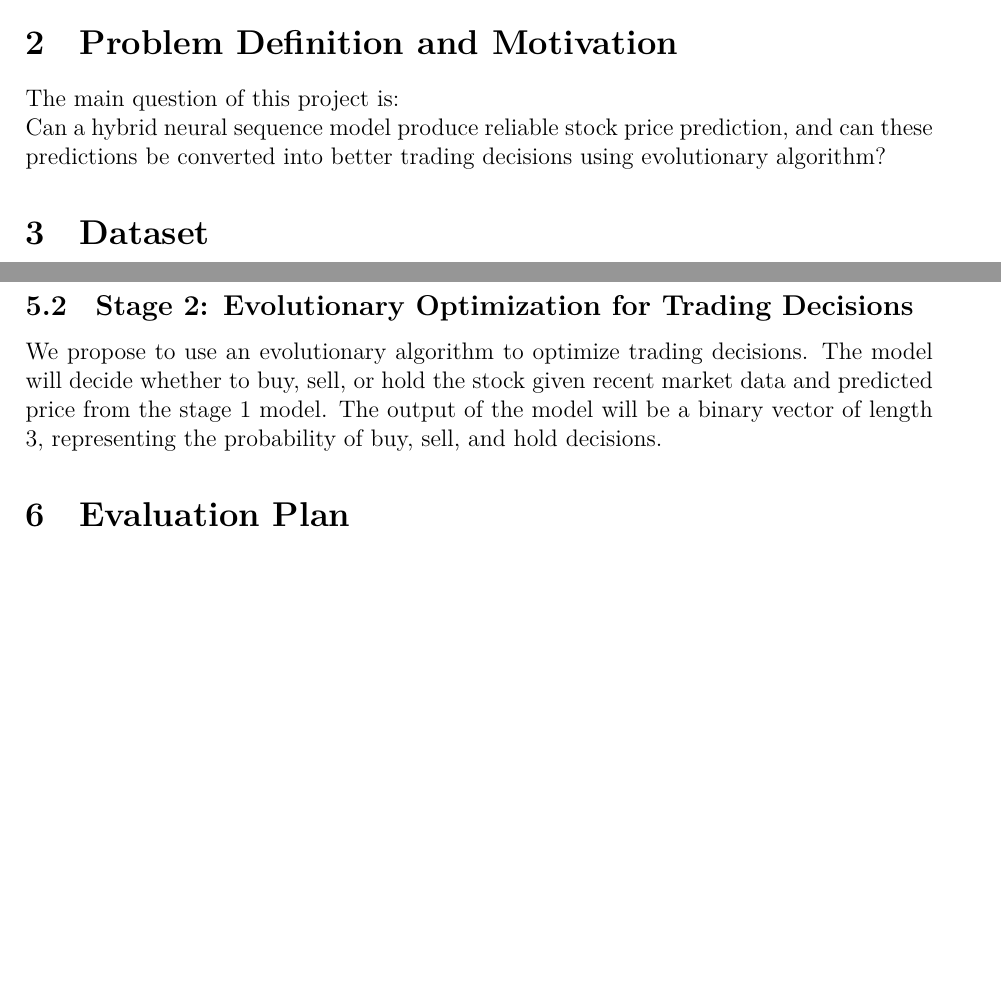
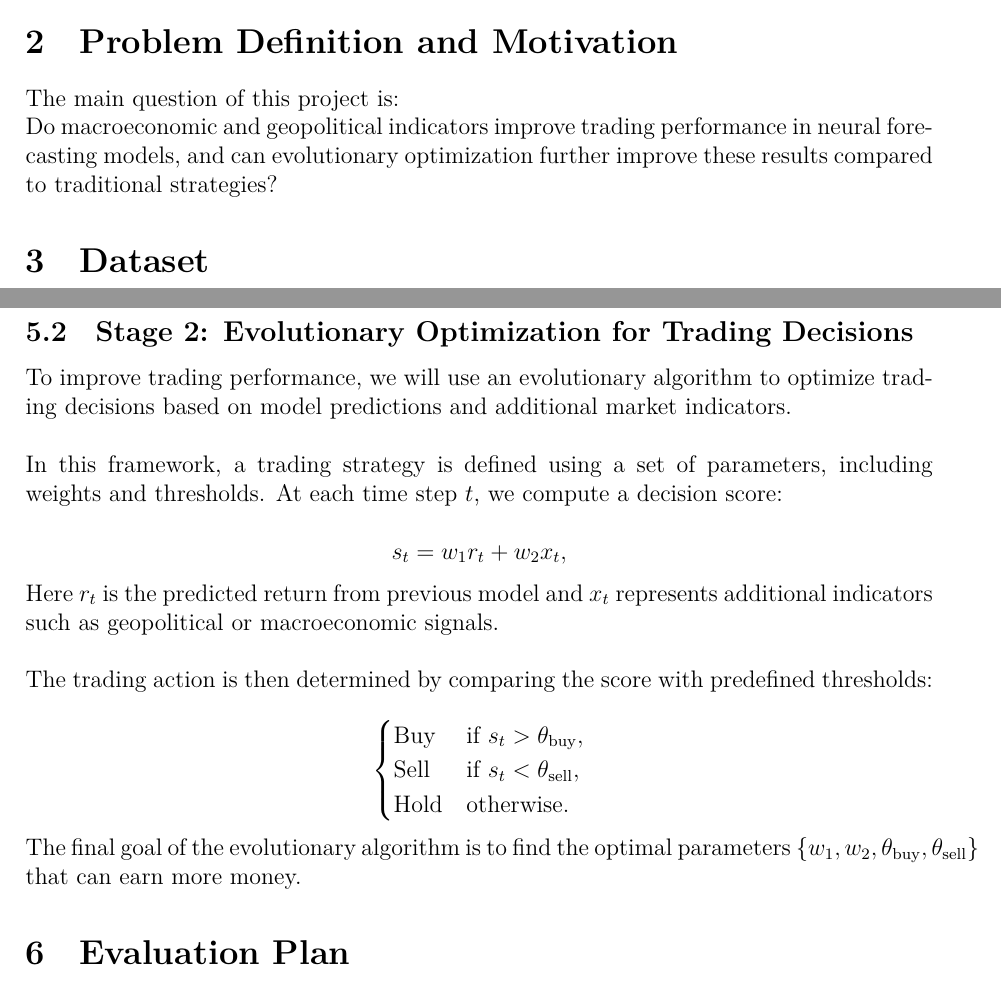
Before and after one commit to ton198/stock-market-price-predicting, a LaTeX document (proposal/proposal_v3.tex): two parts of pages 1 and 3 of 3 before the commit and two parts of pages 1 and 3 of 4 after it, joined at a grey line, cut so that both start at the same text, the shorter picture padded with empty space. Compiled offline with XeLaTeX.

Commit message:
modified the Main question and evolutionary algoritm

```diff
--- a/proposal/proposal_v3.tex
+++ b/proposal/proposal_v3.tex
@@ -21,8 +21,8 @@
 Stock market forecasting and trading strategies are crucial for investors and financial institutions. Traditional methods often rely on economic indicators and empirical rules, whereas most modern approaches are based on LSTM neural networks. However, these methods are not always effective in capturing the complex patterns and dynamics of stock markets. This project bridges the gap between the two approaches by developing a hybrid machine learning model that combines both economic indicators and historical data to predict stock prices. In addition, because 100\% accuracy prediction is impossible, a good trading strategy is considered to be more important than prediction. Usual trading strategies consist buy and hold, simple moving average crossover, etc, which often rely on the performance of the market, and are not always effective. In order to develop a market-neutral trading model, we propose to use an evolutionary algorithm to optimize the trading decisions.
 
 \section{Problem Definition and Motivation}
-The main question of this project is:\newline
-Can a hybrid neural sequence model produce reliable stock price prediction, and can these predictions be converted into better trading decisions using evolutionary algorithm?
+The main question of this project is:\\
+Do macroeconomic and geopolitical indicators improve trading performance in neural forecasting models, and can evolutionary optimization further improve these results compared to traditional strategies?
 
 \section{Dataset}
 We will use several datasets to train and test our model.
@@ -68,9 +68,27 @@ We also consider using LLM to analyze related news and market sentiment to refin
 
 \subsection{Stage 2: Evolutionary Optimization for Trading Decisions}
 
-We propose to use an evolutionary algorithm to optimize trading decisions.
-The model will decide whether to buy, sell, or hold the stock given recent market data and predicted price from the stage 1 model. The output of the model will be a binary vector of length 3, representing the probability of buy, sell, and hold decisions.
+\noindent To improve trading performance, we will use an evolutionary algorithm to optimize trading decisions based on model predictions and additional market indicators.\\
 
+\noindent In this framework, a trading strategy is defined using a set of parameters, including weights and thresholds. At each time step $t$, we compute a decision score:
+
+\[
+s_t = w_1 r_t + w_2 x_t,
+\]
+
+\noindent Here $r_t$ is the predicted return from previous model and $x_t$ represents additional indicators such as geopolitical or macroeconomic signals.\\
+
+\noindent The trading action is then determined by comparing the score with predefined thresholds:
+
+\[
+\begin{cases}
+\text{Buy} & \text{if } s_t > \theta_{\text{buy}}, \\
+\text{Sell} & \text{if } s_t < \theta_{\text{sell}}, \\
+\text{Hold} & \text{otherwise}.
+\end{cases}
+\]
+
+\noindent The final goal of the evolutionary algorithm is to find the optimal parameters $\{w_1, w_2, \theta_{\text{buy}}, \theta_{\text{sell}}\}$ that can earn more money.
 
 \section{Evaluation Plan}
 
```
